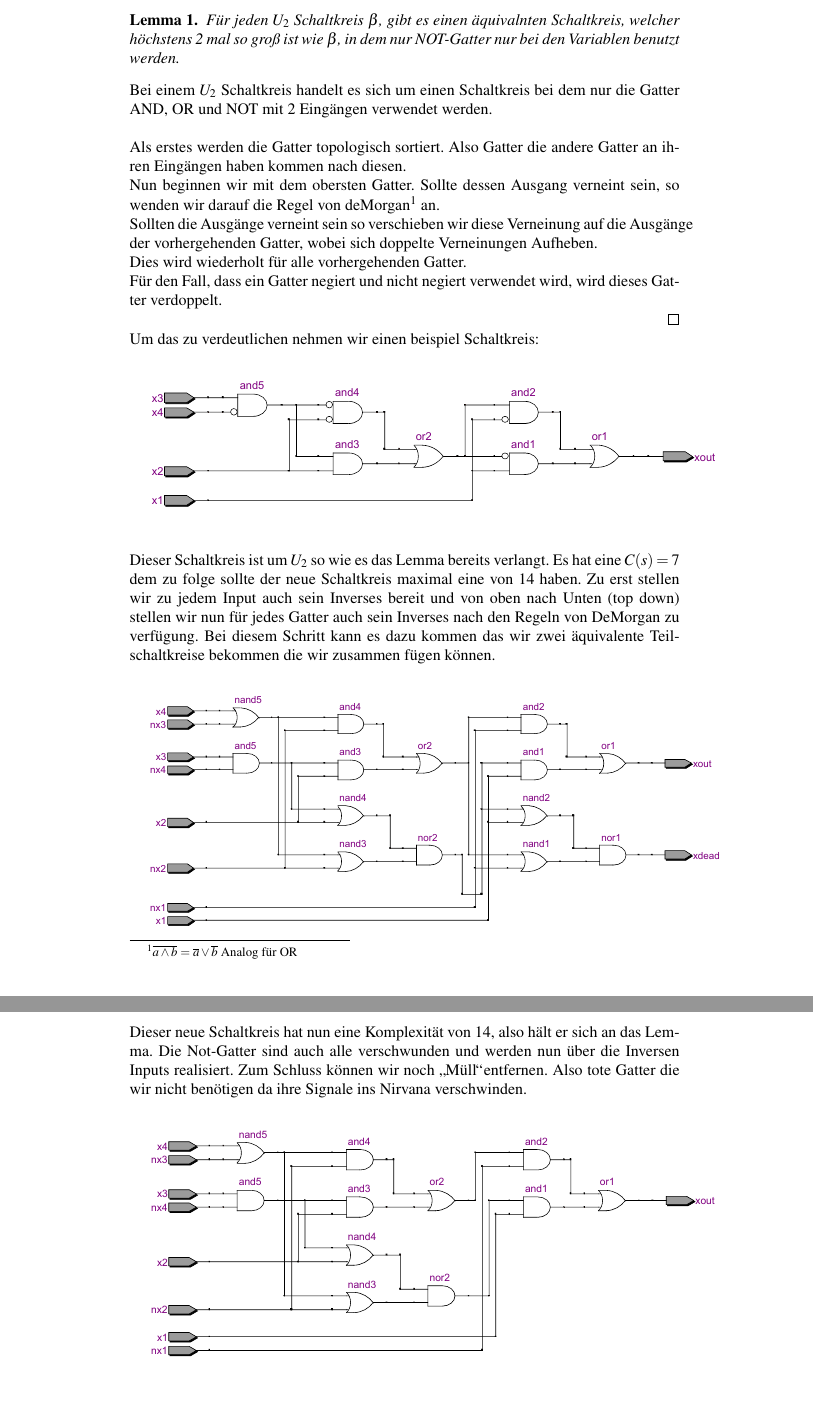
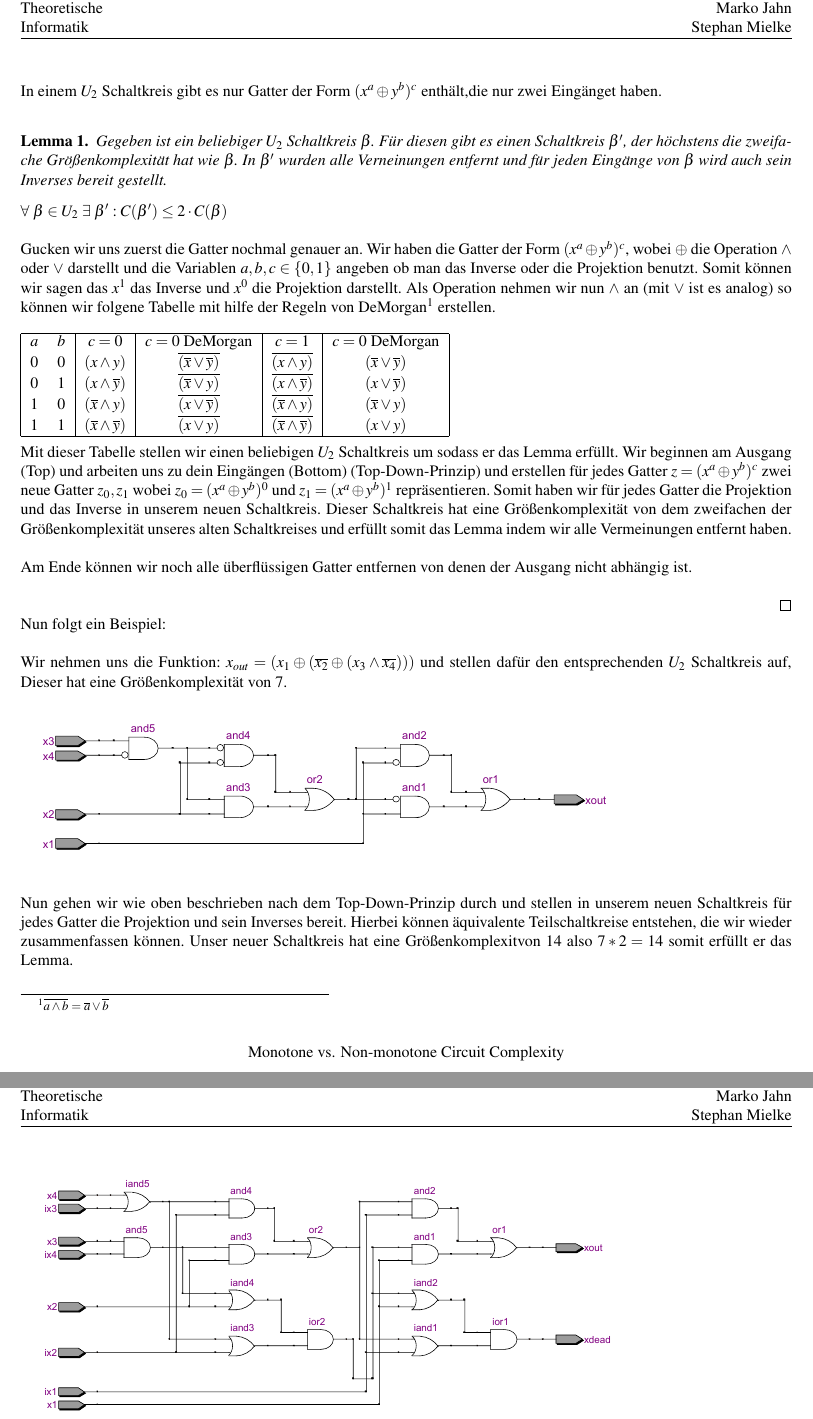
Before and after one commit to bognari/theo-info-Vortrag, a LaTeX document (Ausarbeitung.tex): two parts of pages 1 and 2 of 2, joined at a grey line, cut at the place of the change, the shorter picture padded with empty space. The pictures show the PDF file Ausarbeitung.pdf that the author committed with the source.

Commit message:
Signed-off-by: Stephan <bognari@gmx.de>
Neue Version, neues Glueck -.-

Mal gucken wie viel dieses mal falsch ist ~~

```diff
--- a/Ausarbeitung.tex
+++ b/Ausarbeitung.tex
@@ -25,29 +33,87 @@
 \begin{document}
+
+\lhead{Proseminar\\ Theoretische\\ Informatik}
+\chead{Ausarbeitung \\ $\;$ \\}
+\rhead{Johannes Honke\\ Marko Jahn\\ Stephan Mielke}
+
+\cfoot{Monotone vs. Non-monotone Circuit Complexity}
+
+$\;$ \\
+
+In einem $U_2$ Schaltkreis gibt es nur Gatter der Form $(x^a\oplus y^b)^c$ enth\"alt,die nur zwei Eing\"anget haben.\\
+% Bei einem $U_2$ Schaltkreis handelt es sich um einen Schaltkreis bei dem nur die Gatter AND, OR und NOT mit 2 Eingängen verwendet werden.\\
+
 \begin{lemma}
-	Für jeden $U_2$ Schaltkreis $\beta$, gibt es einen äquivalnten Schaltkreis, welcher höchstens
-	2 mal so groß ist wie $\beta$, in dem nur NOT-Gatter nur bei den Variablen benutzt werden.
+  Gegeben ist ein beliebiger $U_2$ Schaltkreis $\beta$. F\"ur diesen gibt es einen Schaltkreis $\beta’$, der h\"ochstens
+  die zweifache Gr\"o\ss{}enkomplexit\"at hat wie $\beta$. In $\beta’$ wurden alle Verneinungen entfernt und f\"ur jeden Eing\"ange von
+  $\beta$ wird auch sein Inverses bereit gestellt.
+% Für jeden $U_2$ Schaltkreis $\beta$, gibt es einen äquivalnten Schaltkreis, welcher höchstens
+% 2 mal so groß ist wie $\beta$, in dem nur NOT-Gatter nur bei den Variablen benutzt werden.
 \end{lemma}
 
-Bei einem $U_2$ Schaltkreis handelt es sich um einen Schaltkreis bei dem nur die Gatter AND, OR und NOT mit 2 Eingängen verwendet werden.\\
+$\forall \; \beta \in U_2 \; \exists \; \beta' : C(\beta') \leq 2 \cdot C(\beta)$\\
 
-Als erstes werden die Gatter topologisch sortiert. Also Gatter die andere Gatter an ihren Eingängen haben kommen nach diesen.\\
-Nun beginnen wir mit dem obersten Gatter. Sollte dessen Ausgang verneint sein, so wenden wir darauf die Regel von deMorgan\footnote{$\overline{a\land{}b}=\overline{a}\lor\overline{b}$ Analog für OR} an.\\
-Sollten die Ausgänge verneint sein so verschieben wir diese Verneinung auf die Ausgänge der vorhergehenden Gatter, wobei sich doppelte Verneinungen Aufheben.\\
-Dies wird wiederholt für alle vorhergehenden Gatter.\\
-Für den Fall, dass ein Gatter negiert und nicht negiert verwendet wird, wird dieses Gatter verdoppelt.\\
+Gucken wir uns zuerst die Gatter nochmal genauer an. Wir haben die Gatter der Form $(x^a\oplus y^b)^c$, wobei $\oplus$ die Operation $\wedge$ oder $\vee$ darstellt
+und die Variablen $a,b,c \in \{0,1\}$ angeben ob man das Inverse oder die Projektion benutzt. Somit k\"onnen wir sagen das $x^1$ das Inverse und
+$x^0$ die Projektion darstellt. Als Operation nehmen wir nun $\wedge$ an (mit $\vee$ ist es analog) so k\"onnen wir folgene Tabelle mit hilfe der Regeln von DeMorgan\footnote{$\overline{a\land{}b}=\overline{a}\lor\overline{b}$} erstellen.\\
+
+\begin{tabular}{|cc|c|c|c|c|}\hline
+ $a$    & $b$   & $c = 0$                               & $c = 0$ DeMorgan                              & $c=1$                                                 & $c = 0$ DeMorgan\\
+  0     & 0     & $(x \wedge y)$                        & $\overline{(\overline{x} \vee \overline{y})}$ & $\overline{(x \wedge y)}$                             & $(\overline{x} \vee \overline{y})$ \\
+  0     & 1     & $(x \wedge \overline{y})$             & $\overline{(\overline{x} \vee y)}$            & $\overline{(x \wedge \overline{y})}$                  & $(x \vee \overline{y})$ \\
+  1     & 0     & $(\overline{x} \wedge y)$             & $\overline{(x \vee \overline{y})}$            & $\overline{(\overline{x} \wedge y)}$                  & $(\overline{x} \vee y)$ \\
+  1     & 1     & $(\overline{x} \wedge \overline{y})$  & $\overline{(x \vee y)}$                       & $\overline{(\overline{x} \wedge \overline{y})}$       & $(x \vee y)$ \\ \hline
+\end{tabular}\\
+
+Mit dieser Tabelle stellen wir einen beliebigen $U_2$ Schaltkreis um sodass er das Lemma erf\"ullt.
+Wir beginnen am Ausgang (Top) und arbeiten uns zu dein Eing\"angen (Bottom) (Top-Down-Prinzip) und erstellen f\"ur jedes Gatter $z = (x^a\oplus y^b)^c$ zwei neue Gatter
+$z_0, z_1$ wobei $z_0 = (x^a\oplus y^b)^0$ und $z_1 =  (x^a\oplus y^b)^1$ repr\"asentieren. Somit haben wir f\"ur jedes Gatter die Projektion und das Inverse in unserem neuen Schaltkreis.
+Dieser Schaltkreis hat eine Gr\"o\ss{}enkomplexit\"at von dem zweifachen der Gr\"o\ss{}enkomplexit\"at unseres alten Schaltkreises und erf\"ullt somit das Lemma indem wir alle Vermeinungen entfernt haben.\\
+
+Am Ende k\"onnen wir noch alle \"uberfl\"ussigen Gatter entfernen von denen der Ausgang nicht abh\"angig ist. \\
+
 \qed{}
 
-Um das zu verdeutlichen nehmen wir einen beispiel Schaltkreis: \\
+
+
+
+
+% Um das zu erreichen gehen wir von Oben (dem Ausgang) nach Unten (den Eing\"angen), also nach dem Top-Down Prinzip vor.
+% Wir stellen f\"ur jedes Gatter auch sein Inverses zu Verf\"ugung. Aus $z^c = (x^a \wedge y^b)$ wird, $z = (x \wedge y)$ und $\overline{z} = (\overline{x} \vee \overline{y})$
+% nach den Regeln von deMorgan\footnote{$\overline{a\land{}b}=\overline{a}\lor\overline{b}$}. Analog gilt das auch f\"ur $\vee$.
+% Somit hat der neue Schaltkreis die dopplete Komplexit\"at vom alten. Den neuen Schaltkreis k\"onnen wir weiter Optimieren in dem wir nicht ben\"otigte Gatter wieder entfernen.\\
+% z.B.: den zweiten Ausgang sowie alle anderen Gatter die ins \glqq Nichts\textquotedblright $\;$ f\"uhren.\\
+% Am Ende erhalten wir den gew\"unschten aquivalenten $\beta'$ f\"ur $\beta$.\\
+
+% Als erstes werden die Gatter topologisch sortiert. Also Gatter die andere Gatter an ihren Eingängen haben kommen nach diesen.
+% Nun beginnen wir mit dem obersten Gatter. Sollte dessen Ausgang verneint sein, so wenden wir darauf die Regel von deMorgan\footnote{$\overline{a\land{}b}=\overline{a}\lor\overline{b}$ Analog für OR} an.
+% Sollten die Ausgänge verneint sein so verschieben wir diese Verneinung auf die Ausgänge der vorhergehenden Gatter, wobei sich doppelte Verneinungen Aufheben.
+% Dies wird wiederholt für alle vorhergehenden Gatter.
+% Für den Fall, dass ein Gatter negiert und nicht negiert verwendet wird, wird dieses Gatter verdoppelt.\\
+% \qed{}
+
+Nun folgt ein Beispiel: \\
+
+Wir nehmen uns die Funktion: $x_{out} = (x_1 \oplus (\overline{x_2} \oplus (x_3 \wedge \overline{x_4})))$ und
+stellen daf\"ur den entsprechenden $U_2$ Schaltkreis auf, Dieser hat eine Gr\"o\ss{}enkomplexit\"at von 7.\\
 
 \includegraphics[scale=0.50]{images/ursk.pdf}
 
-Dieser Schaltkreis ist um $U_2$ so wie es das Lemma bereits verlangt.
-Es hat eine $C(s) = 7$ dem zu folge sollte der neue Schaltkreis maximal eine von $14$ haben.
-Zu erst stellen wir zu jedem Input auch sein Inverses bereit und von oben nach Unten (top down) stellen wir nun
-f\"ur jedes Gatter auch sein Inverses nach den Regeln von DeMorgan zu verf\"ugung.
-Bei diesem Schritt kann es dazu kommen das wir zwei \"aquivalente Teilschaltkreise bekommen die wir zusammen f\"ugen k\"onnen. \\
+Nun gehen wir wie oben beschrieben nach dem Top-Down-Prinzip durch und stellen in unserem neuen Schaltkreis f\"ur jedes Gatter
+die Projektion und sein Inverses bereit. Hierbei k\"onnen \"aquivalente Teilschaltkreise entstehen, die wir wieder zusammenfassen k\"onnen.
+Unser neuer Schaltkreis hat eine Gr\"o\ss{}enkomplexitvon 14 also $7 * 2 = 14$ somit erf\"ullt er das Lemma. \\
+
+
+% Nun stellen wir f\"ur jedes Gatter vom Ende aus auch sein Inverses bereit nach der Regel von deMorgan, bis wir bei
+% den Inputs angekommen sind. F\"ur jedes der Inputs stellen wir nun auch das Inverse bereit und verkn\"upfen diese mit den Gattern.
+% Bei diesem Schritt k\"onnen \"aquivalente Teilschaltkreise entstehen, die wir wieder zusammen fassen k\"onnen, sodass wir eine Komplexit\"at von 14 erreichen.
+% Somit erhalten wir den folgenen Schaltkreis.\\
+
+% Dieser Schaltkreis ist um $U_2$ so wie es das Lemma bereits verlangt.
+% Es hat eine $C(s) = 7$ dem zu folge sollte der neue Schaltkreis maximal eine von $14$ haben.
+% Zu erst stellen wir zu jedem Input auch sein Inverses bereit und von oben nach Unten (top down) stellen wir nun
+% f\"ur jedes Gatter auch sein Inverses nach den Regeln von DeMorgan zu verf\"ugung.
+% Bei diesem Schritt kann es dazu kommen das wir zwei \"aquivalente Teilschaltkreise bekommen die wir zusammen f\"ugen k\"onnen. \\
 
 \includegraphics[scale=0.50]{images/zwisk.pdf}
 
-Dieser neue Schaltkreis hat nun eine Komplexit\"at von $14$, also h\"alt er sich an das Lemma. Die Not-Gatter sind auch alle verschwunden und werden nun \"uber
-die Inversen Inputs realisiert. Zum Schluss k\"onnen wir noch \glqq M\"ull\grqq entfernen. Also tote Gatter die wir nicht ben\"otigen da ihre Signale ins Nirvana verschwinden.\\
```
Also changed, not shown: Ausarbeitung.pdf, images/endsk.pdf, images/zwisk.pdf, Ausarbeitung.tex (19 more changed lines).
